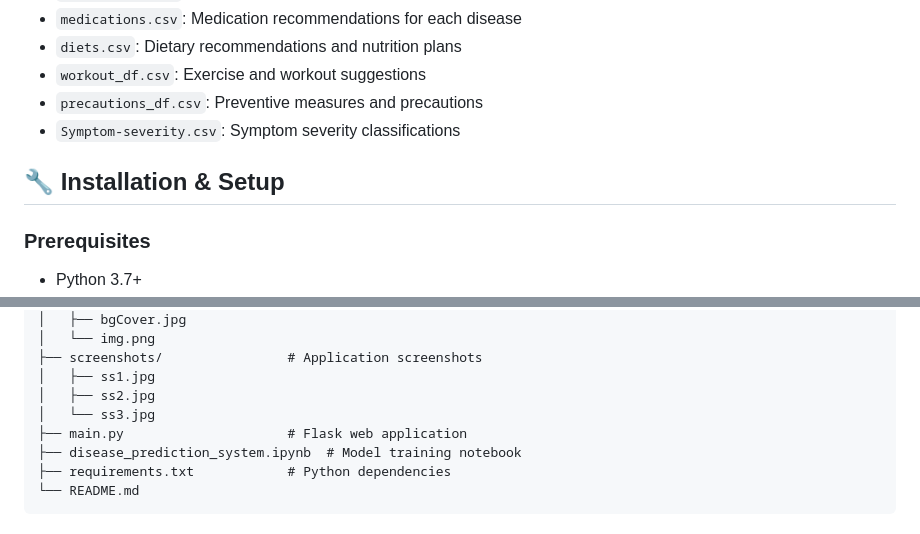
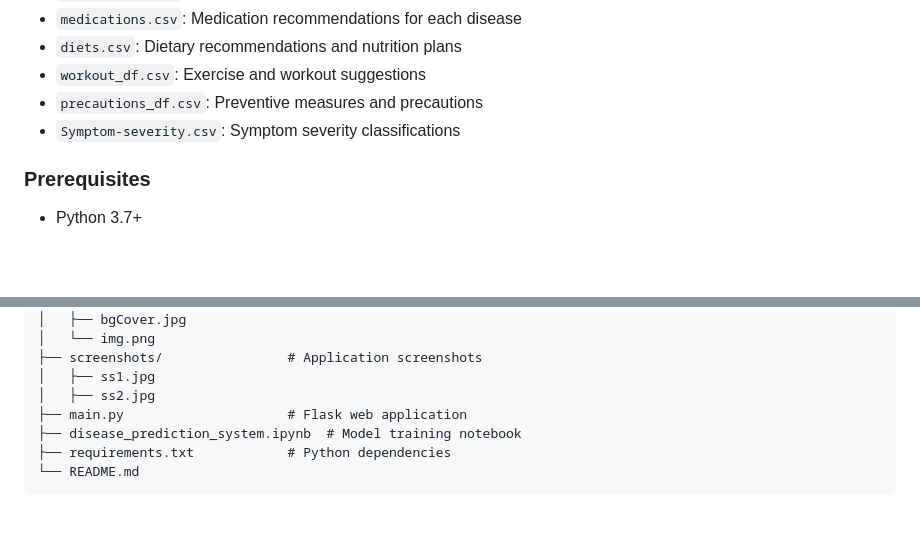
Before and after one commit to ashutoshkgiri/Smart-Healthcare-Prediction-and-Advisory-Platform, a Markdown page: README.md, 2 parts joined by grey strips. Rendered like a GitHub page; blank space fills up the shorter version.

```diff
--- a/README.md
+++ b/README.md
@@ -40,7 +40,7 @@ The system uses comprehensive medical datasets containing:
 - `precautions_df.csv`: Preventive measures and precautions
 - `Symptom-severity.csv`: Symptom severity classifications
 
-## 🔧 Installation & Setup
+
 
 ### Prerequisites
 - Python 3.7+
@@ -110,7 +110,6 @@ Disease-Prediction-and-Medical-Recommendation-System/
 ├── screenshots/                # Application screenshots
 │   ├── ss1.jpg
 │   ├── ss2.jpg
-│   └── ss3.jpg
 ├── main.py                     # Flask web application
 ├── disease_prediction_system.ipynb  # Model training notebook
 ├── requirements.txt            # Python dependencies
```
